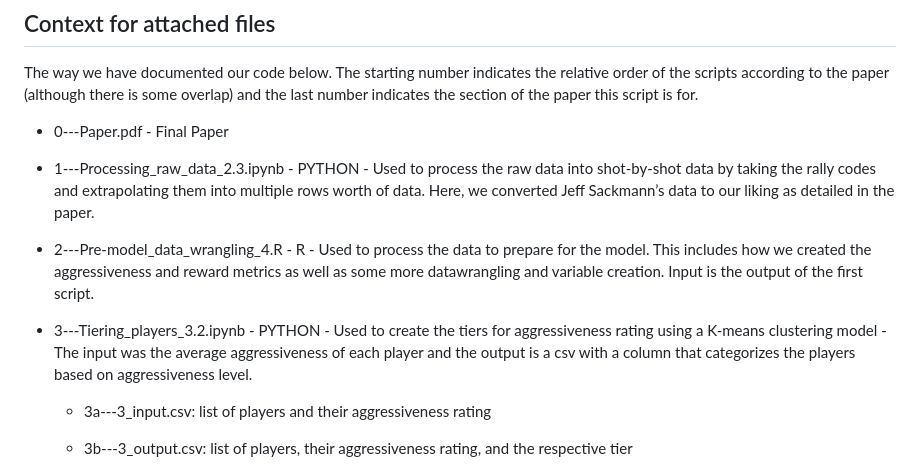
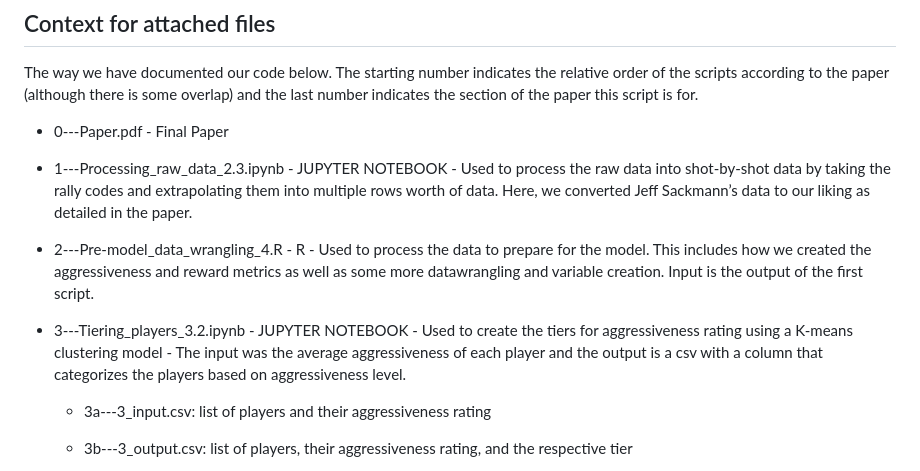
Before and after one commit to CMSACEntry/CMSAC-2024-Tennis-Aggressiveness, a Markdown page: README.md, the part around the change. Drawn GitHub-style.

```diff
--- a/README.md
+++ b/README.md
@@ -13,13 +13,13 @@ The way we have documented our code below. The starting number indicates the rel
 - 0---Paper.pdf - Final Paper
 
 
-- 1---Processing_raw_data_2.3.ipynb - PYTHON - Used to process the raw data into shot-by-shot data by taking the rally codes and extrapolating them into multiple rows worth of data. Here, we converted Jeff Sackmann’s data to our liking as detailed in the paper.
+- 1---Processing_raw_data_2.3.ipynb - JUPYTER NOTEBOOK - Used to process the raw data into shot-by-shot data by taking the rally codes and extrapolating them into multiple rows worth of data. Here, we converted Jeff Sackmann’s data to our liking as detailed in the paper.
 
 
 - 2---Pre-model_data_wrangling_4.R - R -  Used to process the data to prepare for the model. This includes how we created the aggressiveness and reward metrics as well as some more datawrangling and variable creation. Input is the output of the first script.
 
 
-- 3---Tiering_players_3.2.ipynb - PYTHON - Used to create the tiers for aggressiveness rating using a K-means clustering model - The input was the average aggressiveness of each player and the output is a csv with a column that categorizes the players based on aggressiveness level.
+- 3---Tiering_players_3.2.ipynb - JUPYTER NOTEBOOK - Used to create the tiers for aggressiveness rating using a K-means clustering model - The input was the average aggressiveness of each player and the output is a csv with a column that categorizes the players based on aggressiveness level.
 
   - 3a---3_input.csv: list of players and their aggressiveness rating
 
```
